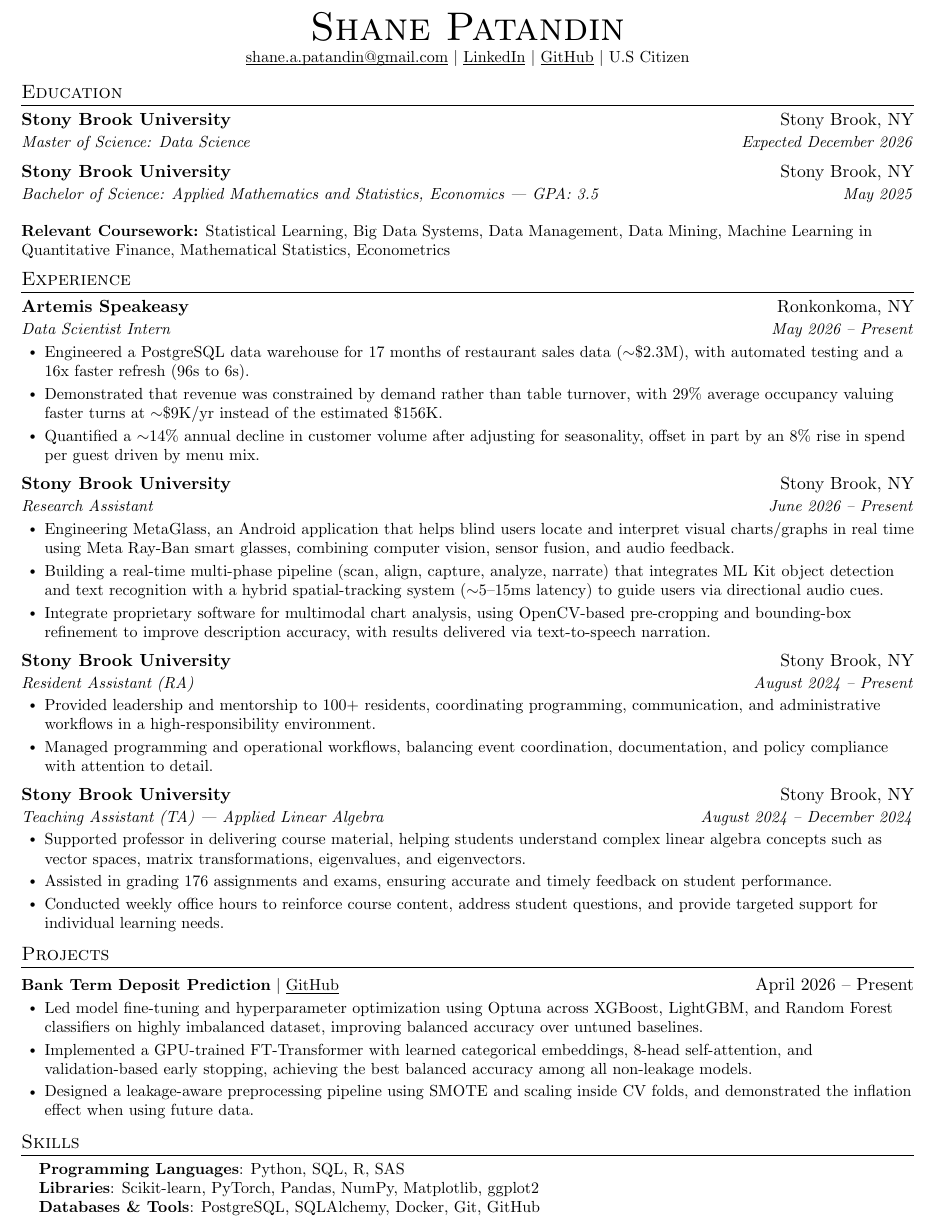
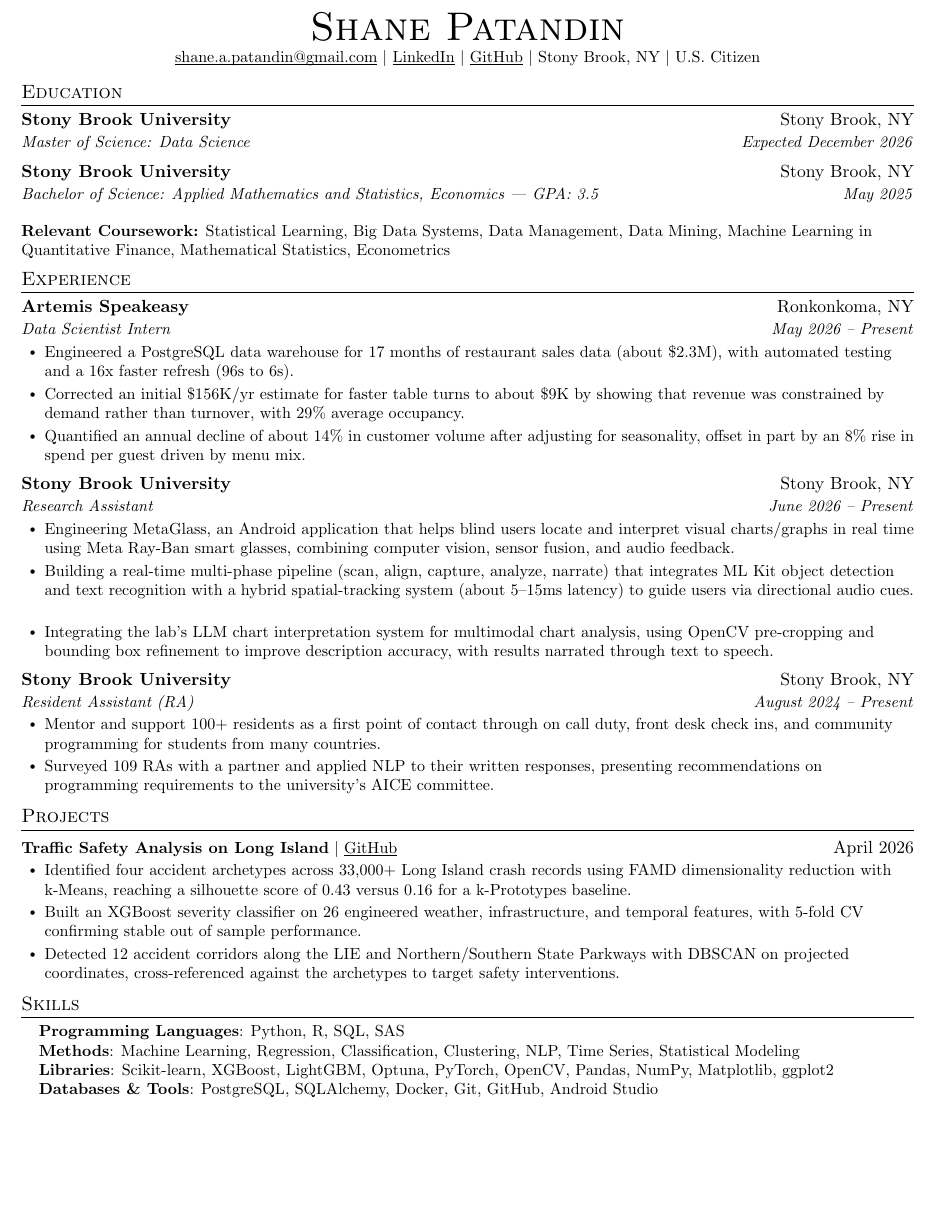
Before and after one commit to shaneap/resume, a LaTeX CV (resume.tex): part of the page, cut so that both start at the same text, the shorter picture padded with empty space. Compiled offline with pdfLaTeX.

Commit message:
Swap Bank Term Deposit for Traffic Safety, add RA survey NLP bullet, drop TA, expand skills

```diff
--- a/resume.tex
+++ b/resume.tex
@@ -88,7 +88,8 @@
     \href{mailto:shane.a.patandin@gmail.com}{\appallingunderline{shane.a.patandin@gmail.com}} $|$
     \href{https://linkedin.com/in/shane-patandin}{\underline{LinkedIn}} $|$
     \href{https://github.com/shaneap}{\underline{GitHub}} $|$
-    U.S Citizen
+    Stony Brook, NY $|$
+    U.S. Citizen
 \end{center}
 
 %----------EDUCATION----------
@@ -111,9 +112,9 @@
       {Artemis Speakeasy}{Ronkonkoma, NY}
       {Data Scientist Intern}{May 2026 -- Present}
         \resumeItemListStart
-          \resumeItem{Engineered a PostgreSQL data warehouse for 17 months of restaurant sales data ($\sim$\$2.3M), with automated testing and a 16x faster refresh (96s to 6s).}
-          \resumeItem{Demonstrated that revenue was constrained by demand rather than table turnover, with 29\% average occupancy valuing faster turns at $\sim$\$9K/yr instead of the estimated \$156K.}
-          \resumeItem{Quantified a $\sim$14\% annual decline in customer volume after adjusting for seasonality, offset in part by an 8\% rise in spend per guest driven by menu mix.}
+          \resumeItem{Engineered a PostgreSQL data warehouse for 17 months of restaurant sales data (about \$2.3M), with automated testing and a 16x faster refresh (96s to 6s).}
+          \resumeItem{Corrected an initial \$156K/yr estimate for faster table turns to about \$9K by showing that revenue was constrained by demand rather than turnover, with 29\% average occupancy.}
+          \resumeItem{Quantified an annual decline of about 14\% in customer volume after adjusting for seasonality, offset in part by an 8\% rise in spend per guest driven by menu mix.}
         \resumeItemListEnd
 
     \resumeSubheading
@@ -121,25 +122,16 @@
       {Research Assistant}{June 2026 -- Present}
       \resumeItemListStart
         \resumeItem{Engineering MetaGlass, an Android application that helps blind users locate and interpret visual charts/graphs in real time using Meta Ray-Ban smart glasses, combining computer vision, sensor fusion, and audio feedback.}
-        \resumeItem{Building a real-time multi-phase pipeline (scan, align, capture, analyze, narrate) that integrates ML Kit object detection and text recognition with a hybrid spatial-tracking system ($\sim$5--15ms latency) to guide users via directional audio cues.}
-        \resumeItem{Integrate proprietary software for multimodal chart analysis, using OpenCV-based pre-cropping and bounding-box refinement to improve description accuracy, with results delivered via text-to-speech narration.}
+        \resumeItem{Building a real-time multi-phase pipeline (scan, align, capture, analyze, narrate) that integrates ML Kit object detection and text recognition with a hybrid spatial-tracking system (about 5--15ms latency) to guide users via directional audio cues.}
+        \resumeItem{Integrating the lab's LLM chart interpretation system for multimodal chart analysis, using OpenCV pre-cropping and bounding box refinement to improve description accuracy, with results narrated through text to speech.}
       \resumeItemListEnd
 
     \resumeSubheading
       {Stony Brook University}{Stony Brook, NY}
       {Resident Assistant (RA)}{August 2024 -- Present}
       \resumeItemListStart
-        \resumeItem{Provided leadership and mentorship to 100+ residents, coordinating programming, communication, and administrative workflows in a high-responsibility environment.}
-        \resumeItem{Managed programming and operational workflows, balancing event coordination, documentation, and policy compliance with attention to detail.}
-      \resumeItemListEnd
-
-    \resumeSubheading
-      {Stony Brook University}{Stony Brook, NY}
-      {Teaching Assistant (TA) --- Applied Linear Algebra}{August 2024 -- December 2024}
-      \resumeItemListStart
-        \resumeItem{Supported professor in delivering course material, helping students understand complex linear algebra concepts such as vector spaces, matrix transformations, eigenvalues, and eigenvectors.}
-        \resumeItem{Assisted in grading 176 assignments and exams, ensuring accurate and timely feedback on student performance.}
-        \resumeItem{Conducted weekly office hours to reinforce course content, address student questions, and provide targeted support for individual learning needs.}
+        \resumeItem{Mentor and support 100+ residents as a first point of contact through on call duty, front desk check ins, and community programming for students from many countries.}
+        \resumeItem{Surveyed 109 RAs with a partner and applied NLP to their written responses, presenting recommendations on programming requirements to the university's AICE committee.}
       \resumeItemListEnd
 
   \resumeSubHeadingListEnd
@@ -149,11 +141,11 @@
     \resumeSubHeadingListStart
 
       \resumeProjectHeading
-          {\textbf{Bank Term Deposit Prediction} $|$ \href{https://github.com/shaneap}{\underline{GitHub}}}{April 2026 -- Present}
+          {\textbf{Traffic Safety Analysis on Long Island} $|$ \href{https://github.com/shaneap/AMS-597-Project}{\underline{GitHub}}}{April 2026}
           \resumeItemListStart
-            \resumeItem{Led model fine-tuning and hyperparameter optimization using Optuna across XGBoost, LightGBM, and Random Forest classifiers on highly imbalanced dataset, improving balanced accuracy over untuned baselines.}
-            \resumeItem{Implemented a GPU-trained FT-Transformer with learned categorical embeddings, 8-head self-attention, and validation-based early stopping, achieving the best balanced accuracy among all non-leakage models.}
-            \resumeItem{Designed a leakage-aware preprocessing pipeline using SMOTE and scaling inside CV folds, and demonstrated the inflation effect when using future data.}
+            \resumeItem{Identified four accident archetypes across 33,000+ Long Island crash records using FAMD dimensionality reduction with k-Means, reaching a silhouette score of 0.43 versus 0.16 for a k-Prototypes baseline.}
+            \resumeItem{Built an XGBoost severity classifier on 26 engineered weather, infrastructure, and temporal features, with 5-fold CV confirming stable out of sample performance.}
+            \resumeItem{Detected 12 accident corridors along the LIE and Northern/Southern State Parkways with DBSCAN on projected coordinates, cross-referenced against the archetypes to target safety interventions.}
           \resumeItemListEnd
 
     \resumeSubHeadingListEnd
@@ -162,9 +154,10 @@
 \section{Skills}
  \begin{itemize}[leftmargin=0.15in, label={}]
     \small{\item{
-     \textbf{Programming Languages}{: Python, SQL, R, SAS} \\
-     \textbf{Libraries}{: Scikit-learn, PyTorch, Pandas, NumPy, Matplotlib, ggplot2} \\
-     \textbf{Databases \& Tools}{: PostgreSQL, SQLAlchemy, Docker, Git, GitHub} \\
+     \textbf{Programming Languages}{: Python, R, SQL, SAS} \\
+     \textbf{Methods}{: Machine Learning, Regression, Classification, Clustering, NLP, Time Series, Statistical Modeling} \\
+     \textbf{Libraries}{: Scikit-learn, XGBoost, LightGBM, Optuna, PyTorch, OpenCV, Pandas, NumPy, Matplotlib, ggplot2} \\
+     \textbf{Databases \& Tools}{: PostgreSQL, SQLAlchemy, Docker, Git, GitHub, Android Studio} \\
     }}
  \end{itemize}
 
```
Also changed, not shown: resume.pdf.
